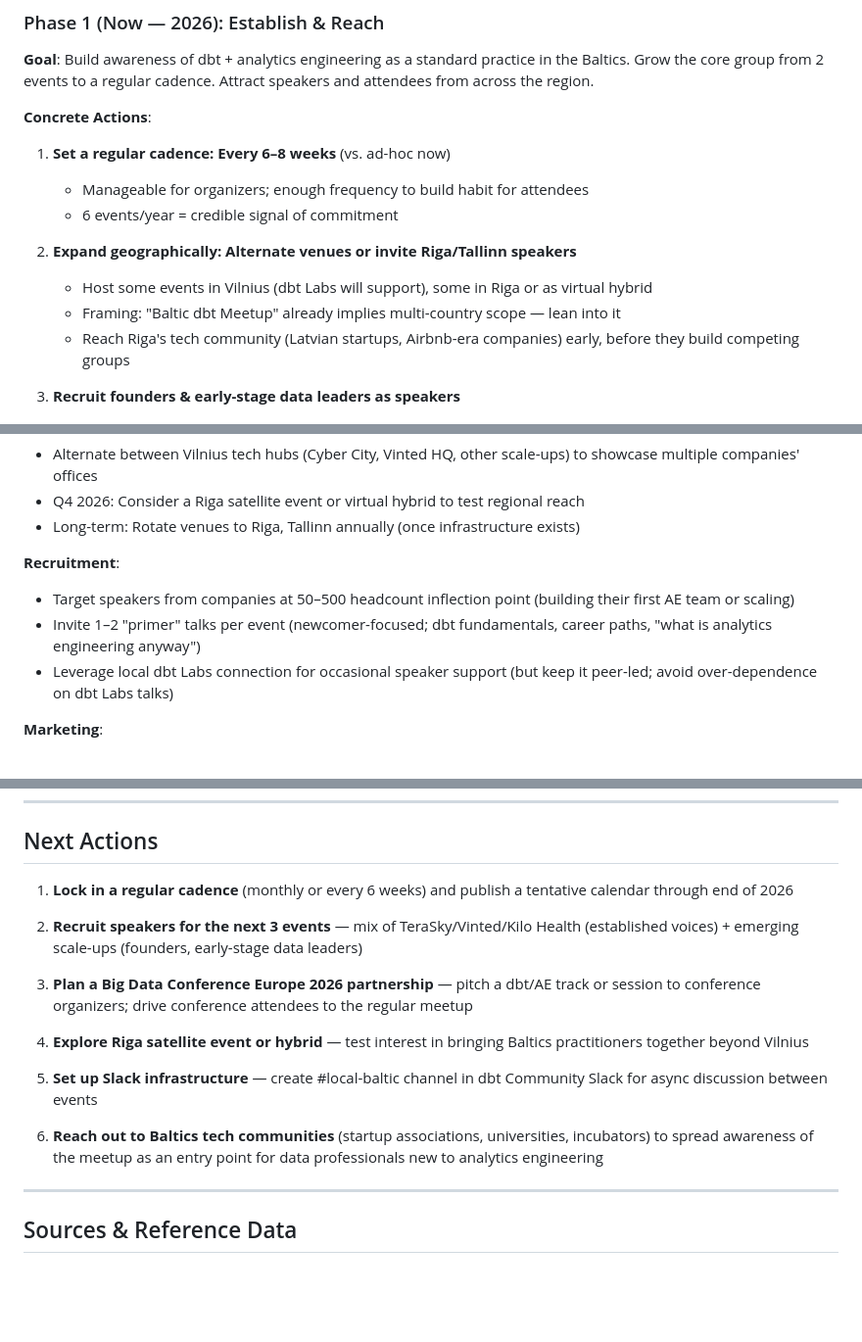
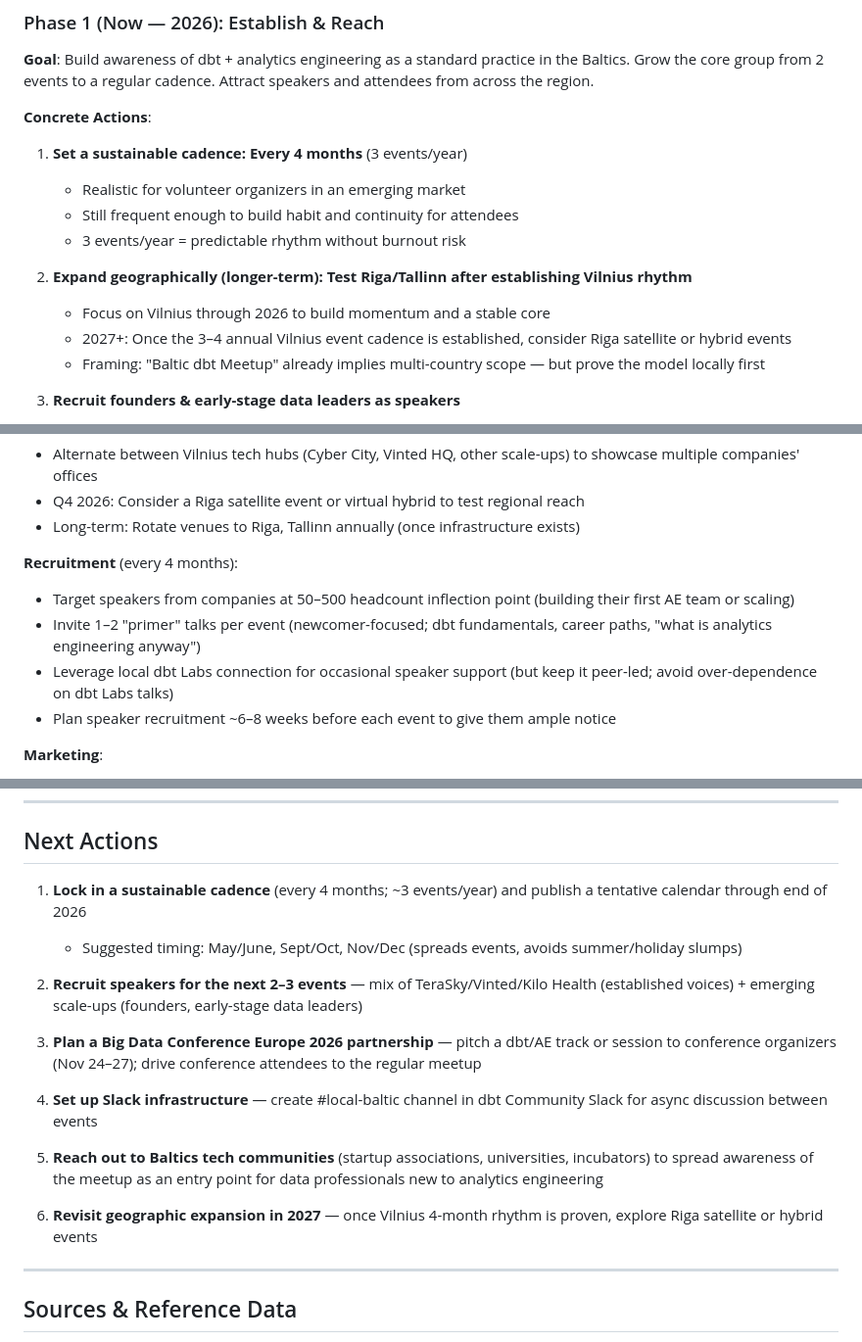
Before and after one commit to jeremychia/dbt-meetups, a Markdown page: vilnius/vision.md, 3 parts joined by grey strips. Shown at 98% size. Drawn GitHub-style; blank space fills up the shorter version.

Commit message:
fix(dbt-meetups/vilnius): adjust cadence to every 4 months (3/year)
Realistic for volunteer organizers in emerging market. Maintains momentum without burnout risk. Suggested timing: May/June, Sept/Oct, Nov/Dec to spread events and avoid summer/holiday slumps.

```diff
--- a/vilnius/vision.md
+++ b/vilnius/vision.md
@@ -73,14 +73,15 @@ The meetup's differentiator from Berlin and other mature markets is **"we are bu
 
 **Concrete Actions**:
 
-1. **Set a regular cadence: Every 6–8 weeks** (vs. ad-hoc now)
-   - Manageable for organizers; enough frequency to build habit for attendees
-   - 6 events/year = credible signal of commitment
+1. **Set a sustainable cadence: Every 4 months** (3 events/year)
+   - Realistic for volunteer organizers in an emerging market
+   - Still frequent enough to build habit and continuity for attendees
+   - 3 events/year = predictable rhythm without burnout risk
 
-2. **Expand geographically: Alternate venues or invite Riga/Tallinn speakers**
-   - Host some events in Vilnius (dbt Labs will support), some in Riga or as virtual hybrid
-   - Framing: "Baltic dbt Meetup" already implies multi-country scope — lean into it
-   - Reach Riga's tech community (Latvian startups, Airbnb-era companies) early, before they build competing groups
+2. **Expand geographically (longer-term): Test Riga/Tallinn after establishing Vilnius rhythm**
+   - Focus on Vilnius through 2026 to build momentum and a stable core
+   - 2027+: Once the 3–4 annual Vilnius event cadence is established, consider Riga satellite or hybrid events
+   - Framing: "Baltic dbt Meetup" already implies multi-country scope — but prove the model locally first
 
 3. **Recruit founders & early-stage data leaders as speakers**
    - Not just established companies like Vinted/Surfshark, but also Series A/B startups at the inflection point
@@ -136,10 +137,11 @@ The meetup's differentiator from Berlin and other mature markets is **"we are bu
 - Q4 2026: Consider a Riga satellite event or virtual hybrid to test regional reach
 - Long-term: Rotate venues to Riga, Tallinn annually (once infrastructure exists)
 
-**Recruitment**:
+**Recruitment** (every 4 months):
 - Target speakers from companies at 50–500 headcount inflection point (building their first AE team or scaling)
 - Invite 1–2 "primer" talks per event (newcomer-focused; dbt fundamentals, career paths, "what is analytics engineering anyway")
 - Leverage local dbt Labs connection for occasional speaker support (but keep it peer-led; avoid over-dependence on dbt Labs talks)
+- Plan speaker recruitment ~6–8 weeks before each event to give them ample notice
 
 **Marketing**:
 - Meetup.com (existing group; already at meetup.com/vilnius-dbt-meetup)
@@ -165,17 +167,18 @@ The meetup's role is to accelerate that maturation — be the venue where the re
 
 ## Next Actions
 
-1. **Lock in a regular cadence** (monthly or every 6 weeks) and publish a tentative calendar through end of 2026
+1. **Lock in a sustainable cadence** (every 4 months; ~3 events/year) and publish a tentative calendar through end of 2026
+   - Suggested timing: May/June, Sept/Oct, Nov/Dec (spreads events, avoids summer/holiday slumps)
 
-2. **Recruit speakers for the next 3 events** — mix of TeraSky/Vinted/Kilo Health (established voices) + emerging scale-ups (founders, early-stage data leaders)
+2. **Recruit speakers for the next 2–3 events** — mix of TeraSky/Vinted/Kilo Health (established voices) + emerging scale-ups (founders, early-stage data leaders)
 
-3. **Plan a Big Data Conference Europe 2026 partnership** — pitch a dbt/AE track or session to conference organizers; drive conference attendees to the regular meetup
+3. **Plan a Big Data Conference Europe 2026 partnership** — pitch a dbt/AE track or session to conference organizers (Nov 24–27); drive conference attendees to the regular meetup
 
-4. **Explore Riga satellite event or hybrid** — test interest in bringing Baltics practitioners together beyond Vilnius
+4. **Set up Slack infrastructure** — create #local-baltic channel in dbt Community Slack for async discussion between events
 
-5. **Set up Slack infrastructure** — create #local-baltic channel in dbt Community Slack for async discussion between events
+5. **Reach out to Baltics tech communities** (startup associations, universities, incubators) to spread awareness of the meetup as an entry point for data professionals new to analytics engineering
 
-6. **Reach out to Baltics tech communities** (startup associations, universities, incubators) to spread awareness of the meetup as an entry point for data professionals new to analytics engineering
+6. **Revisit geographic expansion in 2027** — once Vilnius 4-month rhythm is proven, explore Riga satellite or hybrid events
 
 ---
 
```
